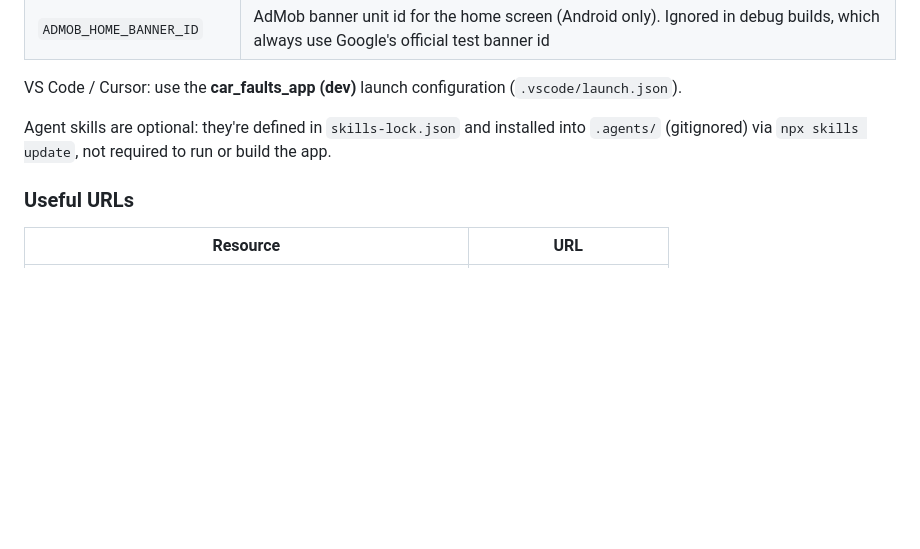
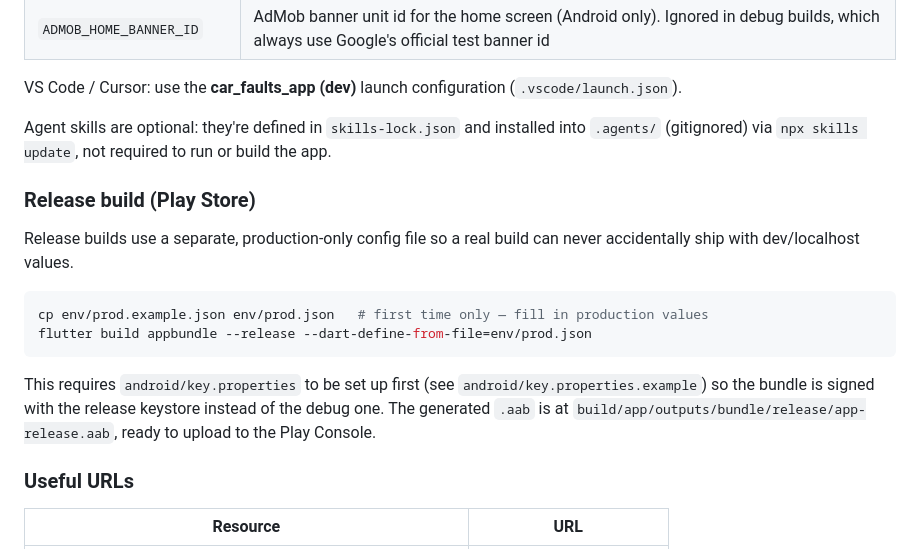
Before and after one commit to Daniel-Fonseca-da-Silva/car-faults-app, a Markdown page: README.md, the part around one of its changes. GitHub-like rendering; blank space fills up the shorter version.

Commit message:
docs: add store screenshots and release build instructions

````diff
--- a/README.md
+++ b/README.md
@@ -101,6 +119,22 @@ VS Code / Cursor: use the **car_faults_app (dev)** launch configuration (`.vscod
 
 Agent skills are optional: they're defined in `skills-lock.json` and installed into `.agents/` (gitignored) via `npx skills update`, not required to run or build the app.
 
+### Release build (Play Store)
+
+Release builds use a separate, production-only config file so a real build can
+never accidentally ship with dev/localhost values.
+
+```bash
+cp env/prod.example.json env/prod.json   # first time only — fill in production values
+flutter build appbundle --release --dart-define-from-file=env/prod.json
+```
+
+This requires `android/key.properties` to be set up first (see
+`android/key.properties.example`) so the bundle is signed with the release
+keystore instead of the debug one. The generated `.aab` is at
+`build/app/outputs/bundle/release/app-release.aab`, ready to upload to the
+Play Console.
+
 ### Useful URLs
 
 | Resource | URL |
````
Also changed, not shown: other parts of README.md (+18 -0 lines).
